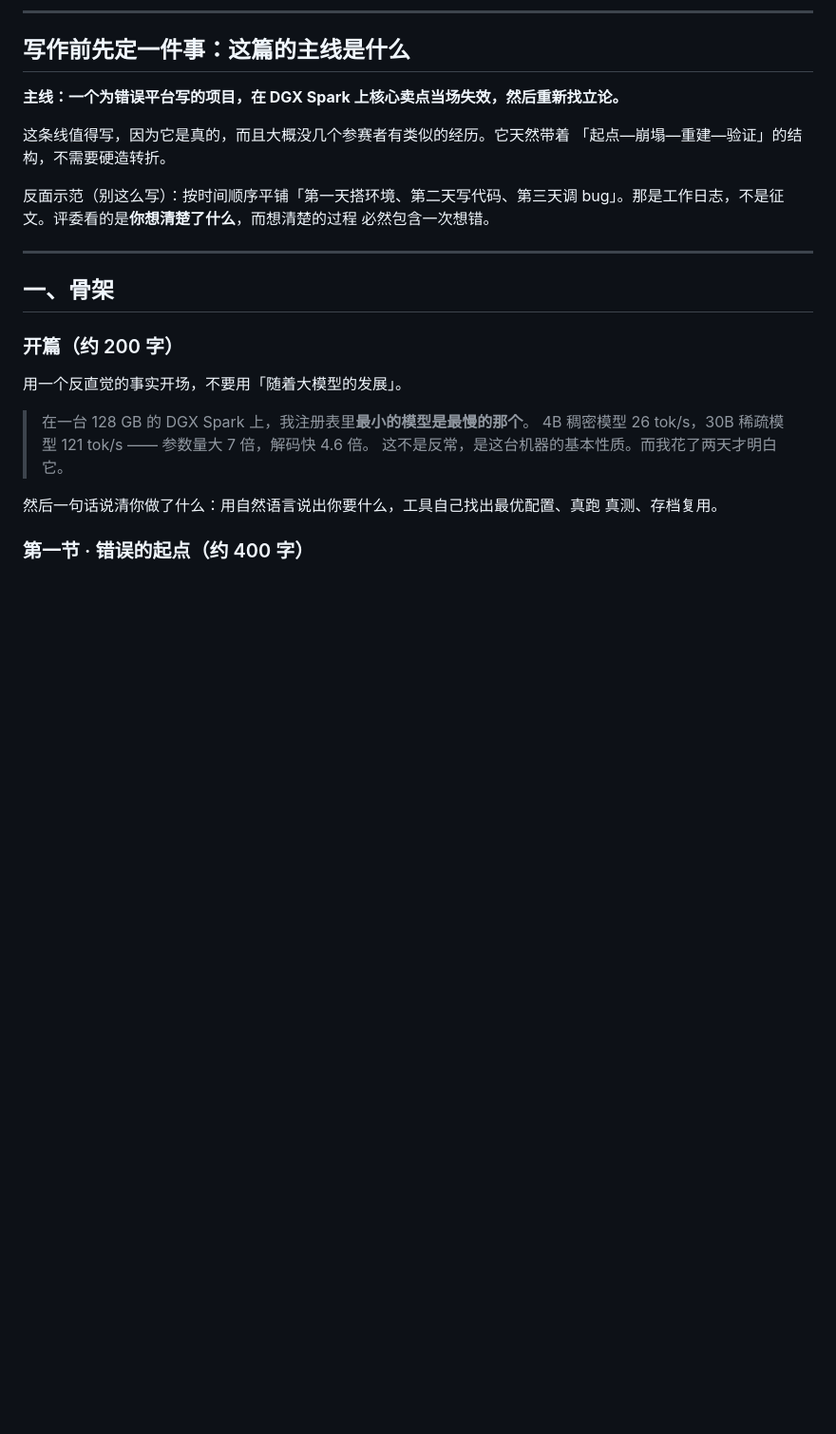
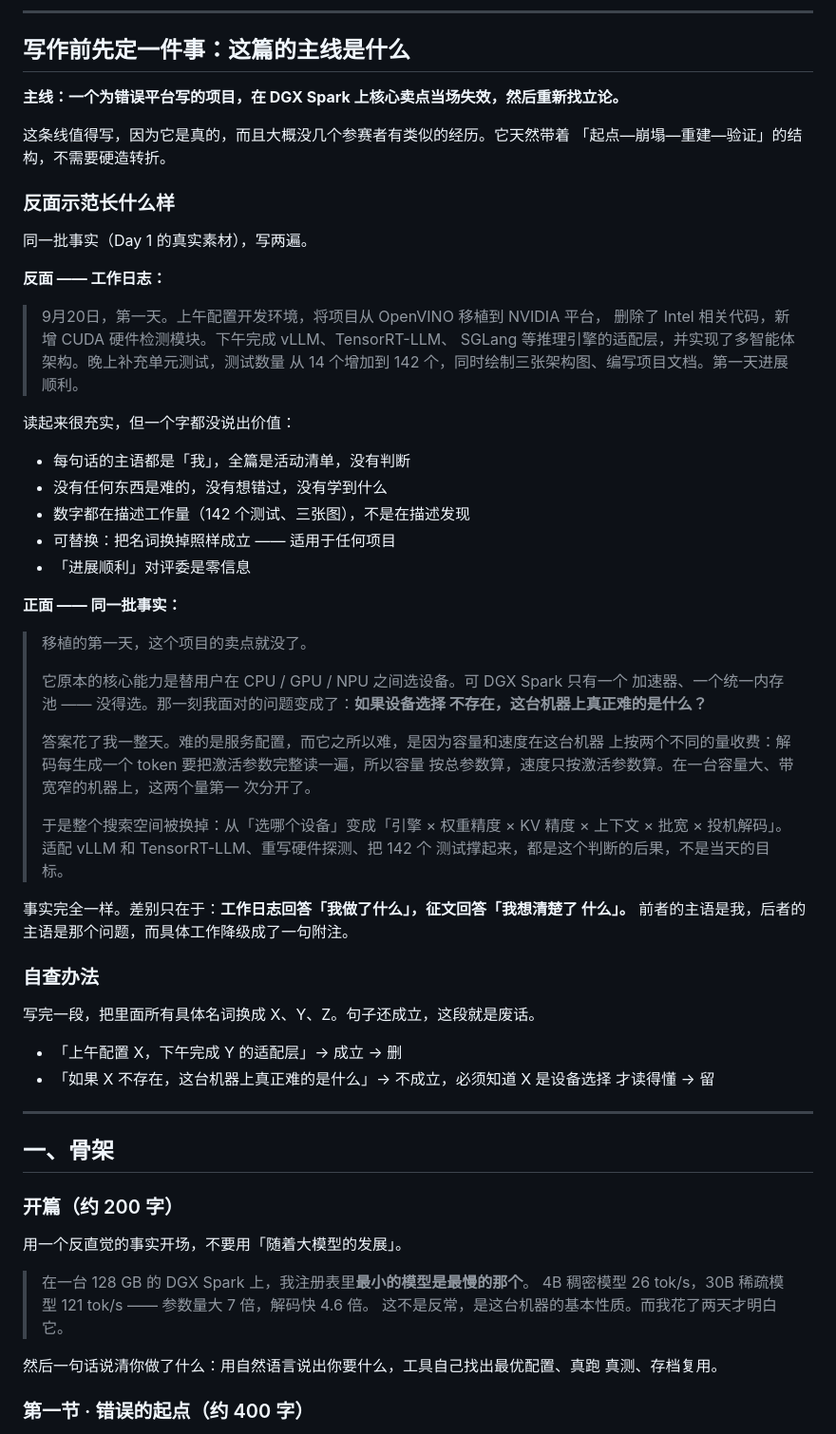
Before and after one commit to DingHappy/localpilot, a Markdown page: docs/essay.md, the part around the change. Shown at 95% size. Rendered like a GitHub page; blank space fills up the shorter version.

Commit message:
Show the anti-example in the write-up outline instead of naming it
The outline said "do not write it as a work log" without showing what that
looks like, which is advice that cannot be acted on. Replaced with the same
Day 1 material written twice -- once as an activity list, once organised
around the realisation that produced those activities -- plus the test that
separates them: swap every concrete noun for X and Y, and if the sentence
still stands, it was filler.

Co-Authored-By: Claude Opus 5 (1M context) <noreply@anthropic.com>

```diff
--- a/docs/essay.md
+++ b/docs/essay.md
@@ -14,9 +14,52 @@
 这条线值得写，因为它是真的，而且大概没几个参赛者有类似的经历。它天然带着
 「起点—崩塌—重建—验证」的结构，不需要硬造转折。
 
-反面示范（别这么写）：按时间顺序平铺「第一天搭环境、第二天写代码、第三天调
-bug」。那是工作日志，不是征文。评委看的是**你想清楚了什么**，而想清楚的过程
-必然包含一次想错。
+### 反面示范长什么样
+
+同一批事实（Day 1 的真实素材），写两遍。
+
+**反面 —— 工作日志：**
+
+> 9月20日，第一天。上午配置开发环境，将项目从 OpenVINO 移植到 NVIDIA 平台，
+> 删除了 Intel 相关代码，新增 CUDA 硬件检测模块。下午完成 vLLM、TensorRT-LLM、
+> SGLang 等推理引擎的适配层，并实现了多智能体架构。晚上补充单元测试，测试数量
+> 从 14 个增加到 142 个，同时绘制三张架构图、编写项目文档。第一天进展顺利。
+
+读起来很充实，但一个字都没说出价值：
+
+- 每句话的主语都是「我」，全篇是活动清单，没有判断
+- 没有任何东西是难的，没有想错过，没有学到什么
+- 数字都在描述工作量（142 个测试、三张图），不是在描述发现
+- 可替换：把名词换掉照样成立 —— 适用于任何项目
+- 「进展顺利」对评委是零信息
+
+**正面 —— 同一批事实：**
+
+> 移植的第一天，这个项目的卖点就没了。
+>
+> 它原本的核心能力是替用户在 CPU / GPU / NPU 之间选设备。可 DGX Spark 只有一个
+> 加速器、一个统一内存池 —— 没得选。那一刻我面对的问题变成了：**如果设备选择
+> 不存在，这台机器上真正难的是什么？**
+>
+> 答案花了我一整天。难的是服务配置，而它之所以难，是因为容量和速度在这台机器
+> 上按两个不同的量收费：解码每生成一个 token 要把激活参数完整读一遍，所以容量
+> 按总参数算，速度只按激活参数算。在一台容量大、带宽窄的机器上，这两个量第一
+> 次分开了。
+>
+> 于是整个搜索空间被换掉：从「选哪个设备」变成「引擎 × 权重精度 × KV 精度 ×
+> 上下文 × 批宽 × 投机解码」。适配 vLLM 和 TensorRT-LLM、重写硬件探测、把 142 个
+> 测试撑起来，都是这个判断的后果，不是当天的目标。
+
+事实完全一样。差别只在于：**工作日志回答「我做了什么」，征文回答「我想清楚了
+什么」。** 前者的主语是我，后者的主语是那个问题，而具体工作降级成了一句附注。
+
+### 自查办法
+
+写完一段，把里面所有具体名词换成 X、Y、Z。句子还成立，这段就是废话。
+
+- 「上午配置 X，下午完成 Y 的适配层」→ 成立 → 删
+- 「如果 X 不存在，这台机器上真正难的是什么」→ 不成立，必须知道 X 是设备选择
+  才读得懂 → 留
 
 ---
 
```
